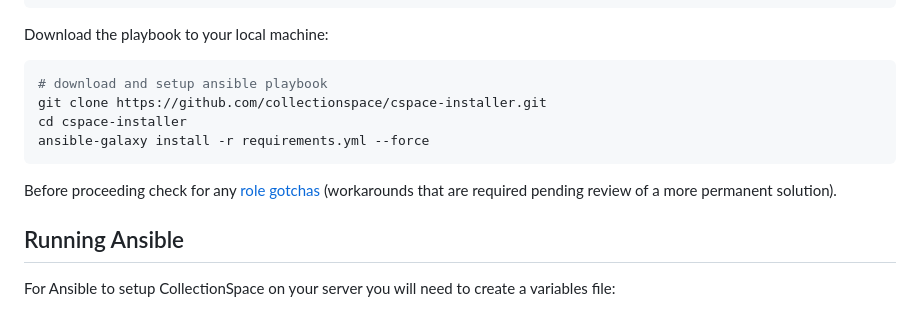
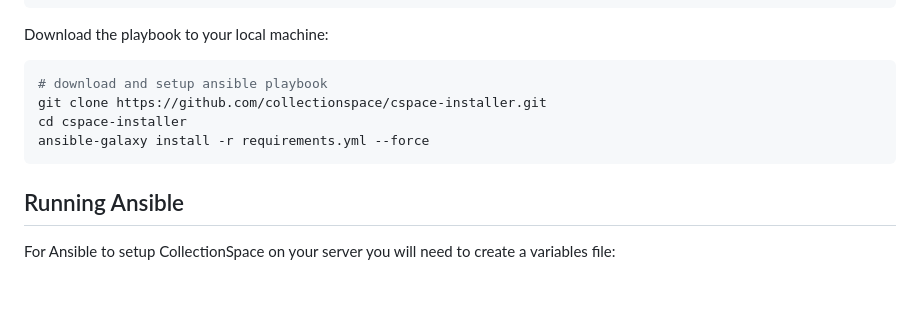
Before and after one commit to collectionspace/cspace-installer, a Markdown page: docs/README.md, the part around the change. Drawn GitHub-style; blank space fills up the shorter version.

````diff
--- a/docs/README.md
+++ b/docs/README.md
@@ -97,10 +97,6 @@ cd cspace-installer
 ansible-galaxy install -r requirements.yml --force
 ```
 
-Before proceeding check for any [role gotchas](../README.md#role-gotchas)
-(workarounds that are required pending review of a more permanent
-solution).
-
 ## Running Ansible
 
 For Ansible to setup CollectionSpace on your server you will need to
````
Also changed, not shown: 1 other file.
